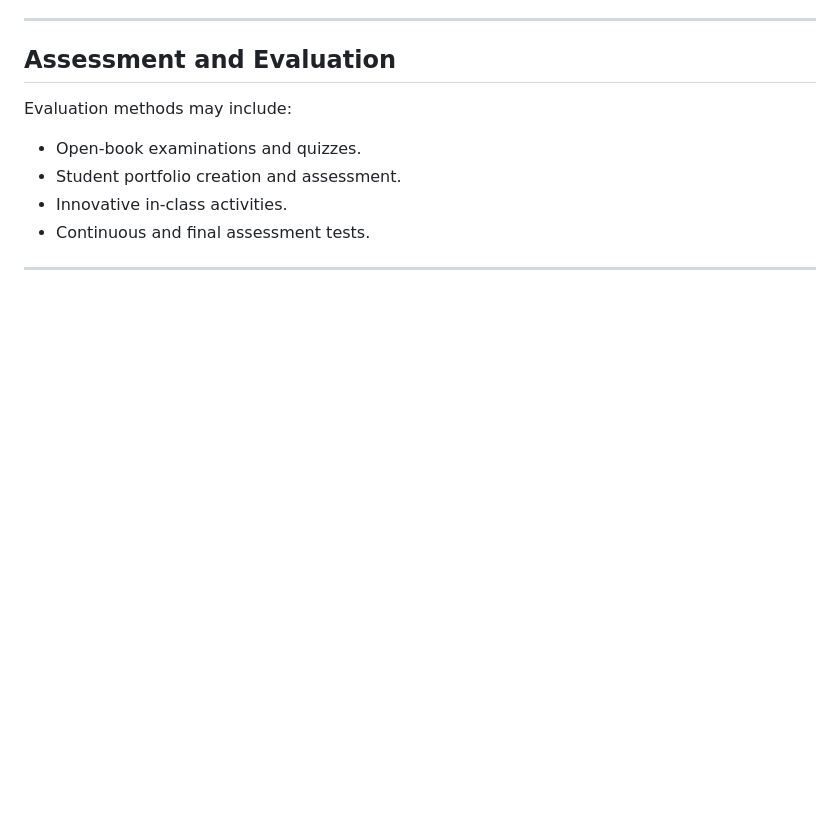
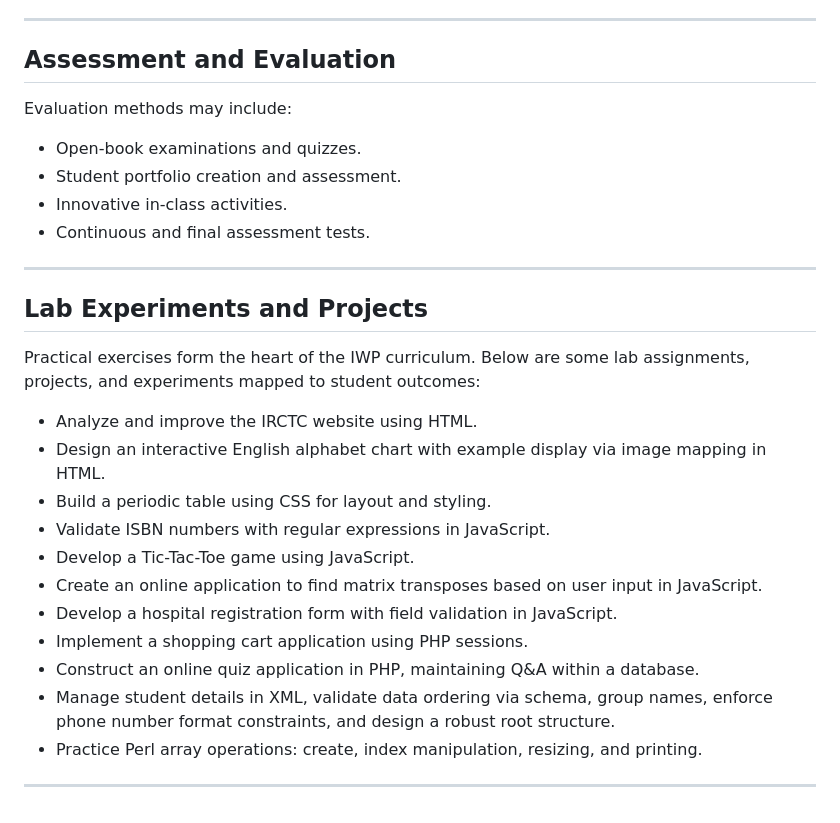
Before and after one commit to Himanshu49Gaur/Python_Tools, a Markdown page: IWP/readme.md, the part around the change. Drawn GitHub-style; blank space fills up the shorter version.

```diff
--- a/IWP/readme.md
+++ b/IWP/readme.md
@@ -88,3 +88,21 @@ Evaluation methods may include:
 - Continuous and final assessment tests.
 
 ---
+
+## Lab Experiments and Projects
+
+Practical exercises form the heart of the IWP curriculum. Below are some lab assignments, projects, and experiments mapped to student outcomes:
+
+- Analyze and improve the IRCTC website using HTML.
+- Design an interactive English alphabet chart with example display via image mapping in HTML.
+- Build a periodic table using CSS for layout and styling.
+- Validate ISBN numbers with regular expressions in JavaScript.
+- Develop a Tic-Tac-Toe game using JavaScript.
+- Create an online application to find matrix transposes based on user input in JavaScript.
+- Develop a hospital registration form with field validation in JavaScript.
+- Implement a shopping cart application using PHP sessions.
+- Construct an online quiz application in PHP, maintaining Q&A within a database.
+- Manage student details in XML, validate data ordering via schema, group names, enforce phone number format constraints, and design a robust root structure.
+- Practice Perl array operations: create, index manipulation, resizing, and printing.
+
+---
```
